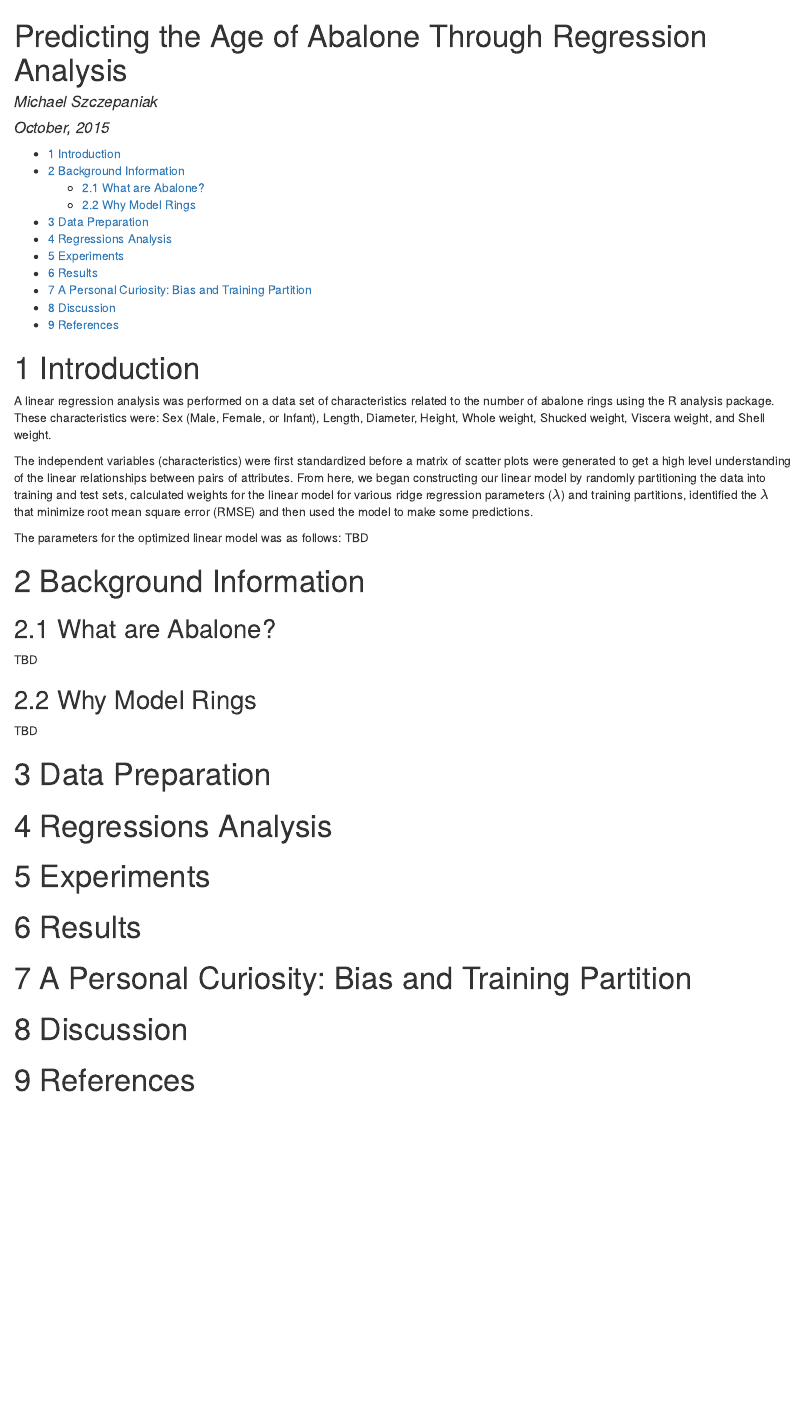
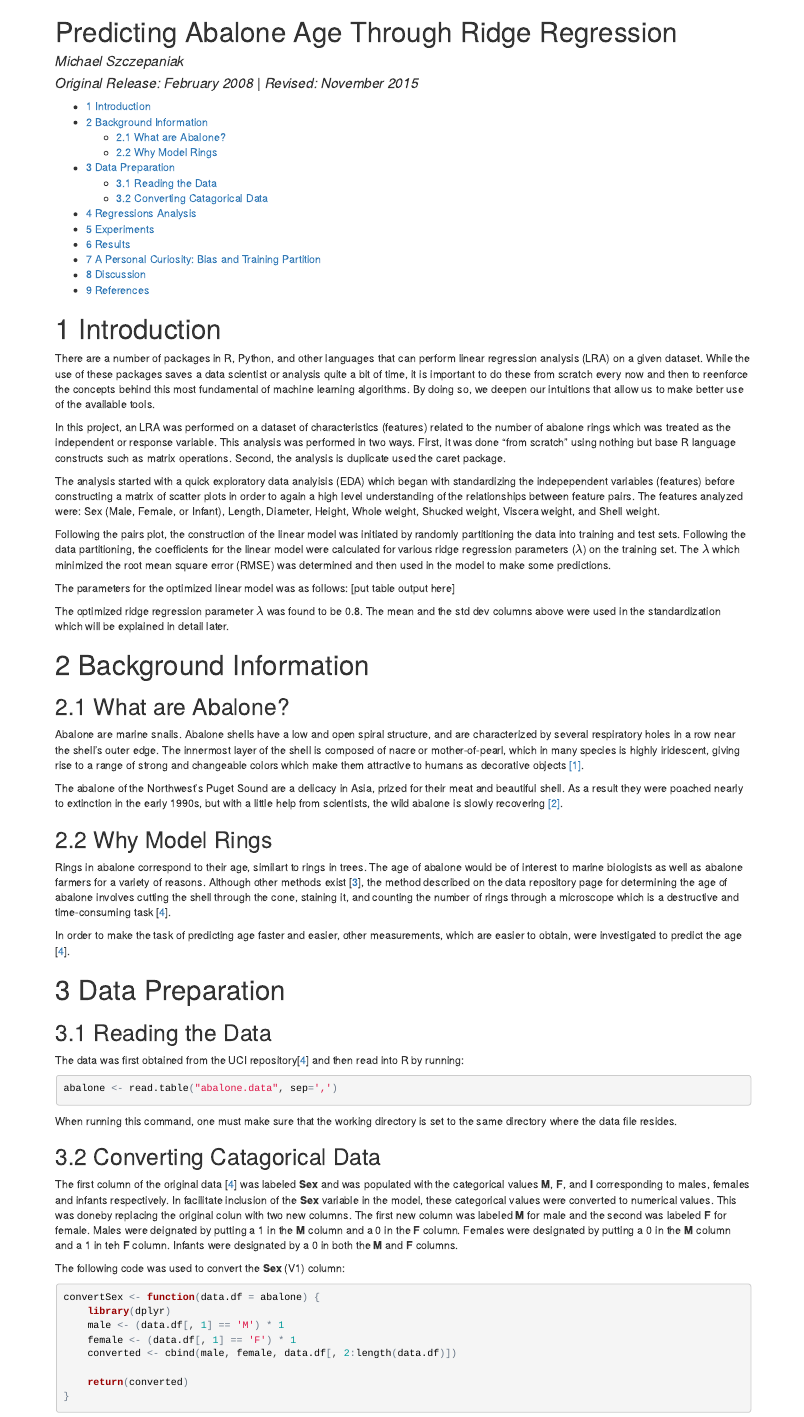
Before and after one commit to MichaelSzczepaniak/AbaloneRegression, an R Markdown document (AbaloneRegression.Rmd): the page in a window 1100 px wide, from its top. The pictures show the output file AbaloneRegression.html that the author committed with the source, opened offline.

Commit message:
add README, start revised R coder of sect 3.2

````diff
--- a/AbaloneRegression.Rmd
+++ b/AbaloneRegression.Rmd
@@ -1,7 +1,7 @@
 ---
-title: "Predicting the Age of Abalone Through Regression Analysis"
+title: "Predicting Abalone Age Through Ridge Regression"
 author: "Michael Szczepaniak"
-date: "October, 2015"
+date: 'Original Release: February 2008 | Revised: November 2015'
 output:
   pdf_document:
     toc: yes
@@ -10,22 +10,62 @@ output:
     toc: yes
 ---
 
+```{r echo=FALSE, eval=FALSE}
+setwd("D:/dev/AbaloneRegression")
+```
+
+
 # Introduction
-A linear regression analysis was performed on a data set of characteristics related to the number of abalone rings using the R analysis package. These characteristics were: Sex (Male, Female, or Infant), Length, Diameter, Height, Whole weight, Shucked weight, Viscera weight, and Shell weight.
+There are a number of packages in R, Python, and other languages that can perform linear regression analysis (LRA) on a given dataset.  While the use of these packages saves a data scientist or analysis quite a bit of time, it is important to do these from scratch every now and then to reenforce the concepts behind this most fundamental of machine learning algorithms.  By doing so, we deepen our intuitions that allow us to make better use of the available tools.
 
-The independent variables (characteristics) were first standardized before a matrix of scatter plots were generated to get a high level understanding of the linear relationships between pairs of attributes. From here, we began constructing our linear model by randomly partitioning the data into training and test sets, calculated weights for the linear model for various ridge regression parameters ($\lambda$) and training partitions,
-identified the $\lambda$ that minimize root mean square error (RMSE) and then used the model to make some predictions.
+In this project, an LRA was performed on a dataset of characteristics (features) related to the number of abalone rings which was treated as the independent or response variable.  This analysis was performed in two ways.  First, it was done "from scratch" using nothing but base R language constructs such as matrix operations.  Second, the analysis is duplicate used the caret package.
 
-The parameters for the optimized linear model was as follows: TBD
+The analysis started with a quick exploratory data analyisis (EDA) which began with standardizing the indepependent variables (features) before constructing a matrix of scatter plots in order to again a high level understanding of the relationships between feature pairs. The features analyzed were: Sex (Male, Female, or Infant), Length, Diameter, Height, Whole weight, Shucked weight, Viscera weight, and Shell weight.
+
+Following the pairs plot, the construction of the linear model was initiated by randomly partitioning the data into training and test sets. Following the data partitioning, the coefficients for the linear model were calculated for various ridge regression parameters ($\lambda$) on the training set.  The $\lambda$ which minimized the root mean square error (RMSE) was determined and then used in the model to make some predictions.
+
+The parameters for the optimized linear model was as follows: [put table output here]
+
+The optimized ridge regression parameter $\lambda$ was found to be 0.8. The mean and the std dev columns above were used in the standardization which will be explained in detail later.
 
 # Background Information
 ## What are Abalone?
-Abalone are marine snails. Abalone shells have a low and open spiral structure, and are characterized by several respiratory holes in a row near the shell's outer edge. The innermost layer of the shell is composed of nacre or mother-of-pearl, which in many species is highly iridescent, giving rise to a range of strong and changeable colors which make them attractive to humans as a decorative object. [1]
+Abalone are marine snails. Abalone shells have a low and open spiral structure, and are characterized by several respiratory holes in a row near the shell's outer edge. The innermost layer of the shell is composed of nacre or mother-of-pearl, which in many species is highly iridescent, giving rise to a range of strong and changeable colors which make them attractive to humans as decorative objects [[1]](http://en.wikipedia.org/wiki/Abalone).
+
+The abalone of the Northwest's Puget Sound are a delicacy in Asia, prized for their meat and beautiful shell. As a result they were poached nearly to extinction in the early 1990s, but with a little help from scientists, the wild abalone is slowly recovering [[2]](http://loe.org/shows/segments.html?programID=15-P13-00031&segmentID=3).
 
 ## Why Model Rings
-TBD
+Rings in abalone correspond to their age, similart to rings in trees.  The age of abalone would be of interest to marine biologists as well as abalone farmers for a variety of reasons. Although other methods exist [[3](http://www.researchgate.net/profile/Craig_Mundy/publication/201169638_Determining_age_and_growth_of_abalone_using_stable_oxygen_isotopes_a_tool_for_fisheries_management/links/004635387d6171b3f3000000.pdf)], the method described on the data repository page for determining the age of abalone involves cutting the shell through the cone, staining it, and counting the number of rings through a microscope which is a destructive and time-consuming task [[4](https://archive.ics.uci.edu/ml/datasets/Abalone)].
+
+In order to make the task of predicting age faster and easier, other measurements, which are easier to obtain, were investigated to predict the age [[4](https://archive.ics.uci.edu/ml/datasets/Abalone)].
 
 # Data Preparation
+## Reading the Data
+
+The data was first obtained from the UCI repository[[4](https://archive.ics.uci.edu/ml/datasets/Abalone)] and then read into R by running:
+
+```{r}
+abalone <- read.table("abalone.data", sep=',')
+```
+When running this command, one must make sure that the working directory is set to the same directory where the data file resides.
+
+## Converting Catagorical Data
+
+The first column of the original data [[4](https://archive.ics.uci.edu/ml/datasets/Abalone)] was labeled **Sex** and was populated with the categorical values **M**, **F**, and **I** corresponding to males, females and infants respectively.  In facilitate inclusion of the **Sex** variable in the model, these categorical values were converted to numerical values.  This was doneby replacing the original colun with two new columns.  The first new column was labeled **M** for male and the second was labeled **F** for female.  Males were deignated by putting a 1 in the **M** column and a 0 in the  **F** column.  Females were designated by putting a 0 in the **M** column and a 1 in teh **F** column.  Infants were designated by a 0 in both the **M** and **F** columns.
+
+The following code was used to convert the **Sex** (V1) column:
+
+```{r convertSex, cache=TRUE}
+convertSex <- function(data.df = abalone) {
+    library(dplyr)
+    male <- (data.df[, 1] == 'M') * 1
+    female <- (data.df[, 1] == 'F') * 1
+    converted <- cbind(male, female, data.df[, 2:length(data.df)])
+
+    return(converted)
+}
+```
+
 
 # Regressions Analysis
 
````
Also changed, not shown: AbaloneRegression.html, AbaloneRegression.pdf, README.md (added), AbaloneRegression.Rmd (5 more changed lines).
